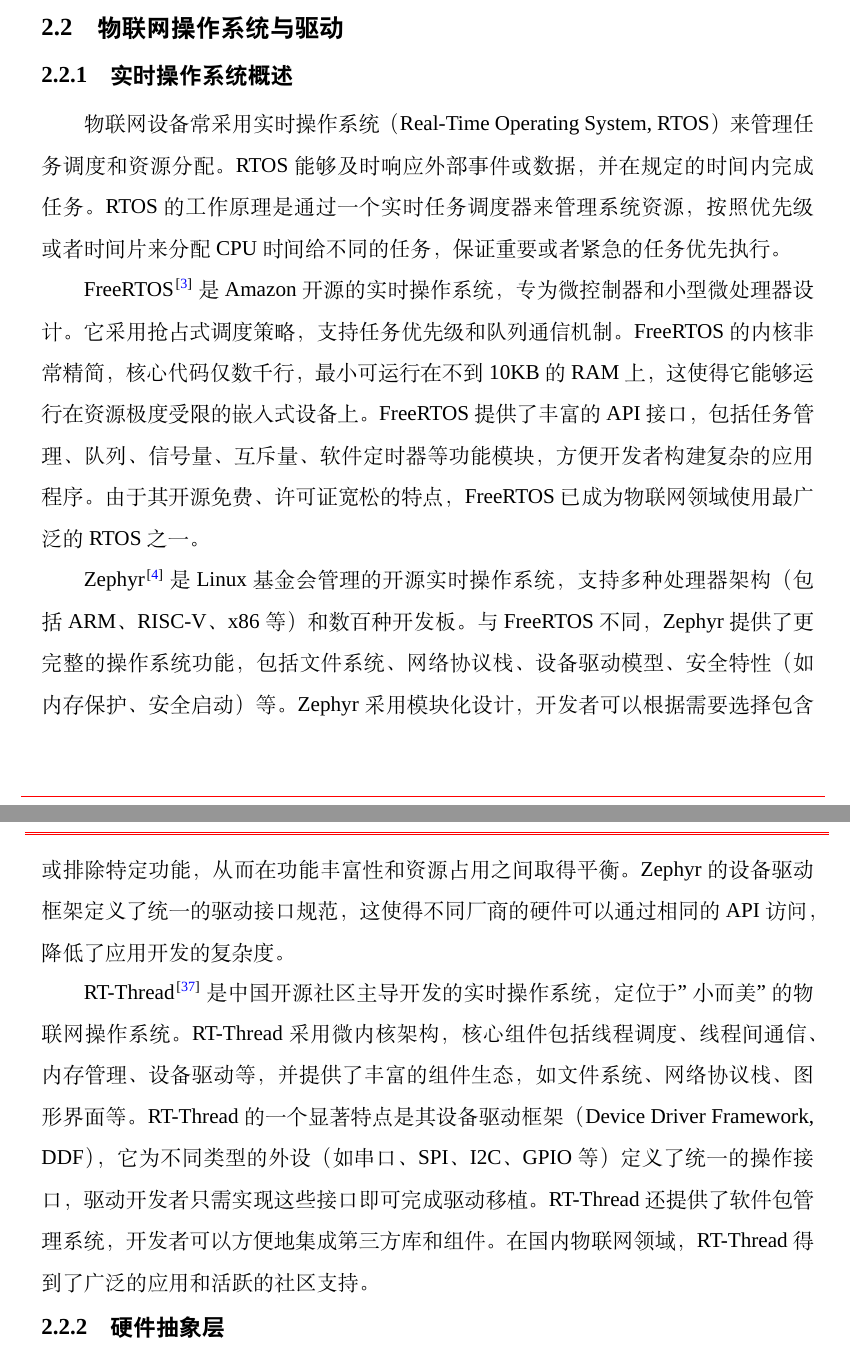
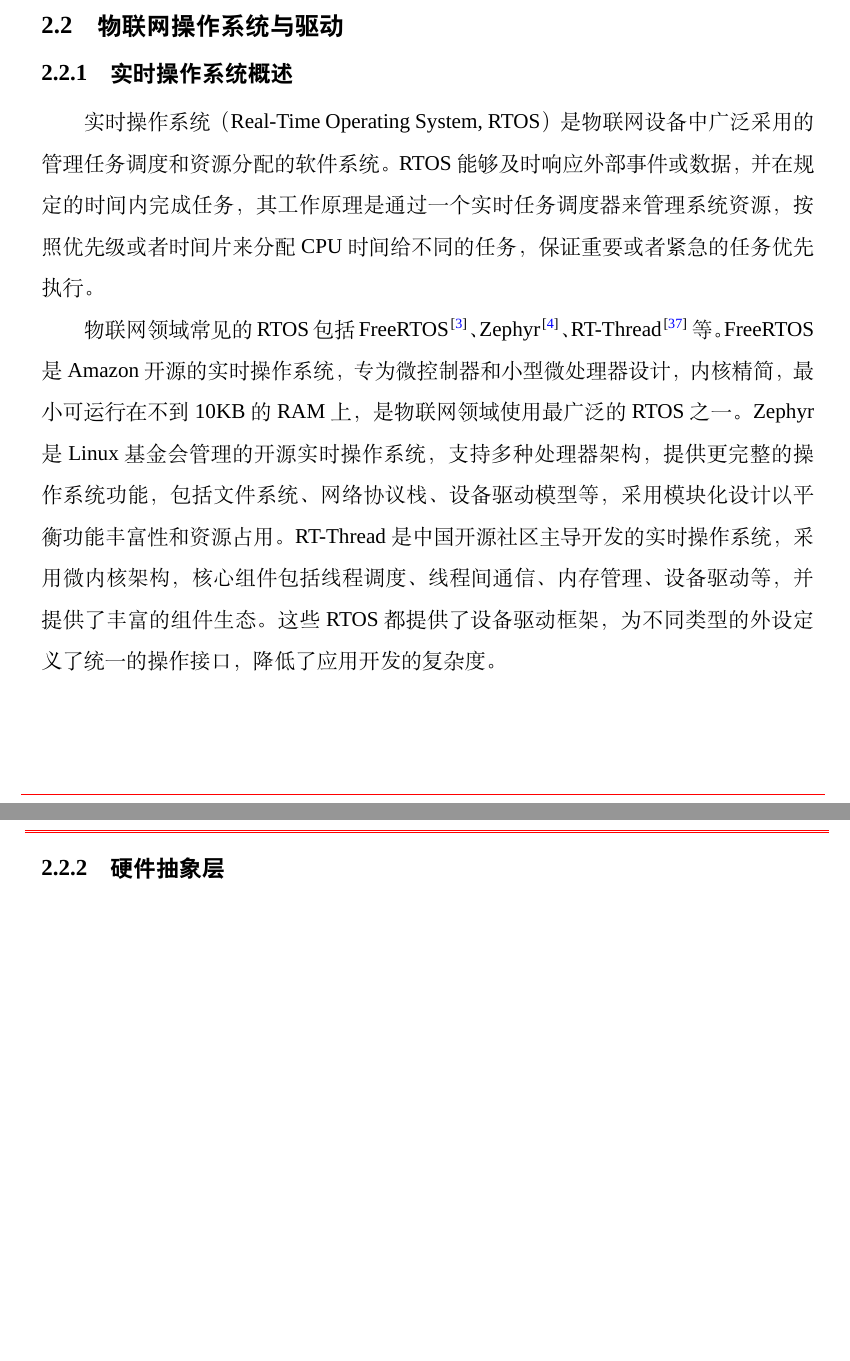
Before and after one commit to fireknight-hJ/my_thesis, a LaTeX thesis (main.tex, which reads body/chap02.tex): two parts of pages 24 and 25 of 99 before the commit and two parts of pages 24 and 25 of 98 after it, joined at a grey line, cut so that both start at the same text, the shorter picture padded with empty space. Compiled offline with XeLaTeX; a missing font is replaced by an installed copy or a similar font; a LaTeX package or settings file that is missing is left out.

Commit message:
论文修改: 简化第2章RTOS介绍部分
- 修改章节: 第2章（chap02.tex）
- 修改内容: 将2.2.1节RTOS介绍从分3段详细介绍合并为1段概括性介绍
- 修改原因: 简化内容，避免冗余

```diff
--- a/body/chap02.tex
+++ b/body/chap02.tex
@@ -80,13 +80,9 @@
 \subsection{实时操作系统概述}
 \label{sec:rtos}
 
-物联网设备常采用实时操作系统（Real-Time Operating System, RTOS）来管理任务调度和资源分配。RTOS 能够及时响应外部事件或数据，并在规定的时间内完成任务。RTOS 的工作原理是通过一个实时任务调度器来管理系统资源，按照优先级或者时间片来分配 CPU 时间给不同的任务，保证重要或者紧急的任务优先执行。
+实时操作系统（Real-Time Operating System, RTOS）是物联网设备中广泛采用的管理任务调度和资源分配的软件系统。RTOS 能够及时响应外部事件或数据，并在规定的时间内完成任务，其工作原理是通过一个实时任务调度器来管理系统资源，按照优先级或者时间片来分配 CPU 时间给不同的任务，保证重要或者紧急的任务优先执行。
 
-FreeRTOS\cite{freertos} 是 Amazon 开源的实时操作系统，专为微控制器和小型微处理器设计。它采用抢占式调度策略，支持任务优先级和队列通信机制。FreeRTOS 的内核非常精简，核心代码仅数千行，最小可运行在不到 10KB 的 RAM 上，这使得它能够运行在资源极度受限的嵌入式设备上。FreeRTOS 提供了丰富的 API 接口，包括任务管理、队列、信号量、互斥量、软件定时器等功能模块，方便开发者构建复杂的应用程序。由于其开源免费、许可证宽松的特点，FreeRTOS 已成为物联网领域使用最广泛的 RTOS 之一。
-
-Zephyr\cite{zephyr} 是 Linux 基金会管理的开源实时操作系统，支持多种处理器架构（包括 ARM、RISC-V、x86 等）和数百种开发板。与 FreeRTOS 不同，Zephyr 提供了更完整的操作系统功能，包括文件系统、网络协议栈、设备驱动模型、安全特性（如内存保护、安全启动）等。Zephyr 采用模块化设计，开发者可以根据需要选择包含或排除特定功能，从而在功能丰富性和资源占用之间取得平衡。Zephyr 的设备驱动框架定义了统一的驱动接口规范，这使得不同厂商的硬件可以通过相同的 API 访问，降低了应用开发的复杂度。
-
-RT-Thread\cite{rtthread} 是中国开源社区主导开发的实时操作系统，定位于"小而美"的物联网操作系统。RT-Thread 采用微内核架构，核心组件包括线程调度、线程间通信、内存管理、设备驱动等，并提供了丰富的组件生态，如文件系统、网络协议栈、图形界面等。RT-Thread 的一个显著特点是其设备驱动框架（Device Driver Framework, DDF），它为不同类型的外设（如串口、SPI、I2C、GPIO 等）定义了统一的操作接口，驱动开发者只需实现这些接口即可完成驱动移植。RT-Thread 还提供了软件包管理系统，开发者可以方便地集成第三方库和组件。在国内物联网领域，RT-Thread 得到了广泛的应用和活跃的社区支持。
+物联网领域常见的 RTOS 包括 FreeRTOS\cite{freertos}、Zephyr\cite{zephyr}、RT-Thread\cite{rtthread} 等。FreeRTOS 是 Amazon 开源的实时操作系统，专为微控制器和小型微处理器设计，内核精简，最小可运行在不到 10KB 的 RAM 上，是物联网领域使用最广泛的 RTOS 之一。Zephyr 是 Linux 基金会管理的开源实时操作系统，支持多种处理器架构，提供更完整的操作系统功能，包括文件系统、网络协议栈、设备驱动模型等，采用模块化设计以平衡功能丰富性和资源占用。RT-Thread 是中国开源社区主导开发的实时操作系统，采用微内核架构，核心组件包括线程调度、线程间通信、内存管理、设备驱动等，并提供了丰富的组件生态。这些 RTOS 都提供了设备驱动框架，为不同类型的外设定义了统一的操作接口，降低了应用开发的复杂度。
 
 \subsection{硬件抽象层}
 \label{sec:hal}
```
